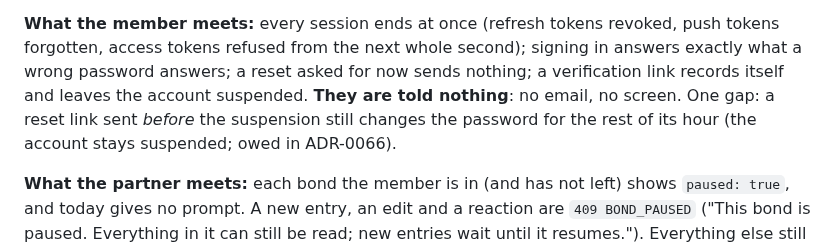
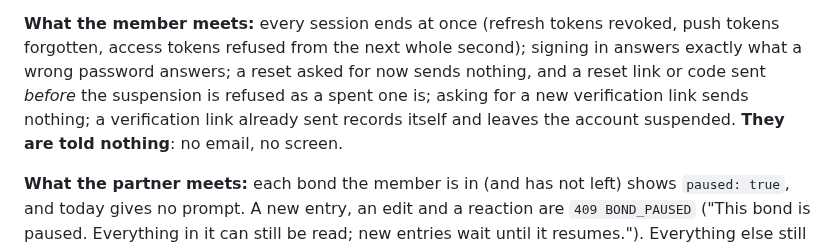
Before and after one commit to Ayodeji97/moyi-backend, a Markdown page: ops/admin/README.md, the part around the change. GitHub-like rendering.

Commit message:
docs(ops): the runbook drops the reset-link gap, now closed
A reset link or code sent before a suspension is refused; a resend sends nothing.

Co-Authored-By: Claude Opus 5.5 <noreply@anthropic.com>

```diff
--- a/ops/admin/README.md
+++ b/ops/admin/README.md
@@ -204,10 +204,10 @@ console is the only way: there is no SQL function and no `moyi` command (ADR-006
 
 **What the member meets:** every session ends at once (refresh tokens revoked, push tokens forgotten,
 access tokens refused from the next whole second); signing in answers exactly what a wrong password
-answers; a reset asked for now sends nothing; a verification link records itself and leaves the
-account suspended. **They are told nothing**: no email, no screen. One gap: a reset link sent
-*before* the suspension still changes the password for the rest of its hour (the account stays
-suspended; owed in ADR-0066).
+answers; a reset asked for now sends nothing, and a reset link or code sent *before* the suspension
+is refused as a spent one is; asking for a new verification link sends nothing; a verification link
+already sent records itself and leaves the account suspended. **They are told nothing**: no email,
+no screen.
 
 **What the partner meets:** each bond the member is in (and has not left) shows `paused: true`, and
 today gives no prompt. A new entry, an edit and a reaction are `409 BOND_PAUSED` ("This bond is
```
